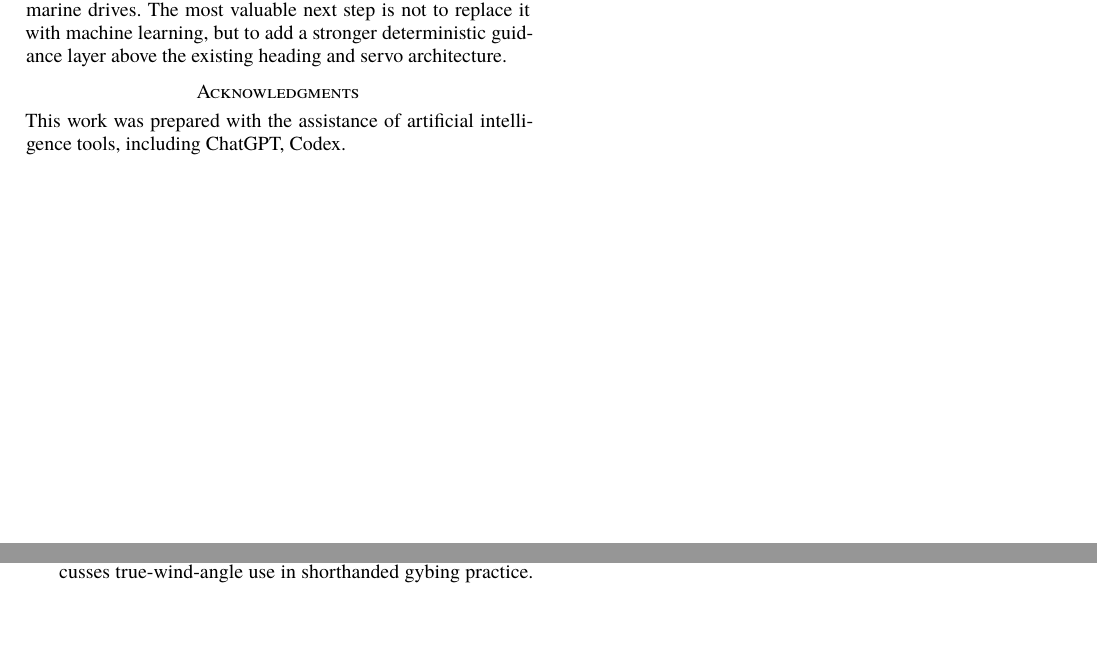
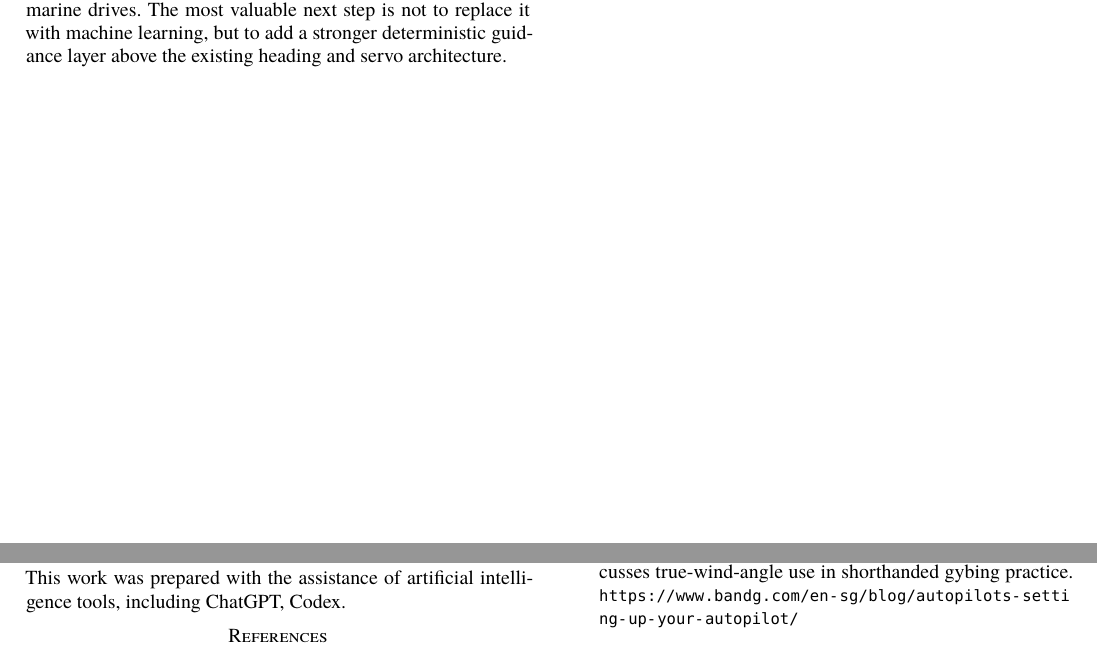
Before and after one commit to bareboat-necessities/book-maker, a LaTeX paper (tex/start/autopilots-methods.tex): two parts of pages 19 and 20 of 20, joined at a grey line, cut so that both start at the same text, the shorter picture padded with empty space. Compiled offline with XeLaTeX; a missing font is replaced by an installed copy or a similar font.

Commit message:
Update autopilots-methods.tex

```diff
--- a/tex/start/autopilots-methods.tex
+++ b/tex/start/autopilots-methods.tex
@@ -3460,10 +3460,11 @@ modifiable, and deeply oriented toward real DIY marine drives.  The most valuabl
 is not to replace it with machine learning, but to add a stronger deterministic guidance
 layer above the existing heading and servo architecture.
 
+\FloatBarrier
+
 \section*{Acknowledgments}
 This work was prepared with the assistance of artificial intelligence tools, including ChatGPT, Codex.
 
-\FloatBarrier
 \begin{thebibliography}{9}
 
 \bibitem{pypilot-author}
```
